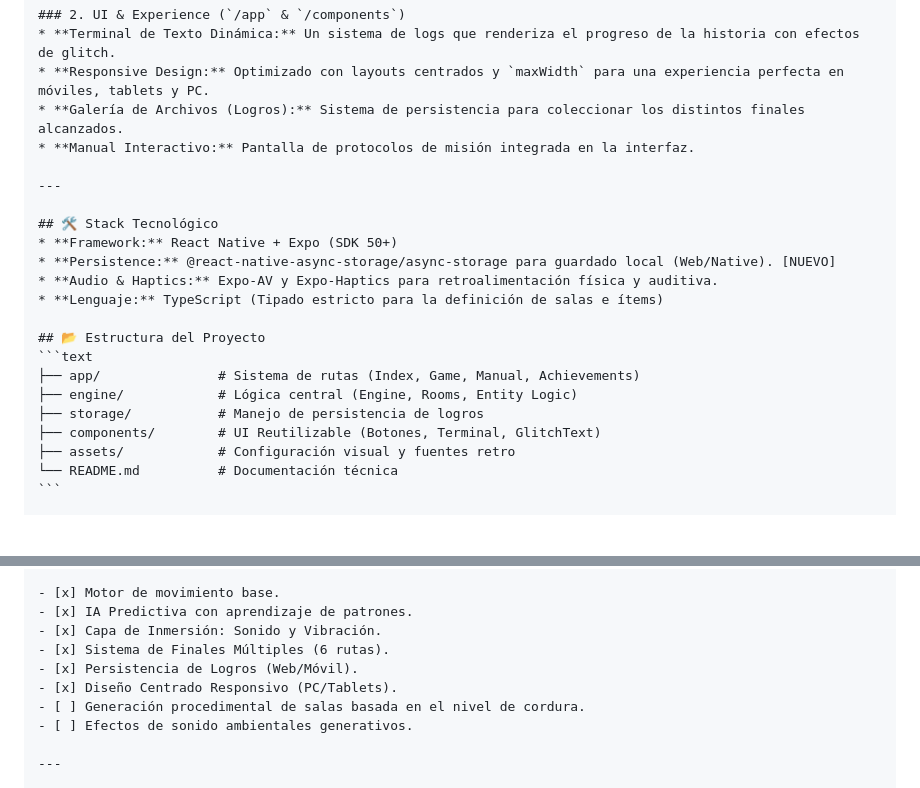
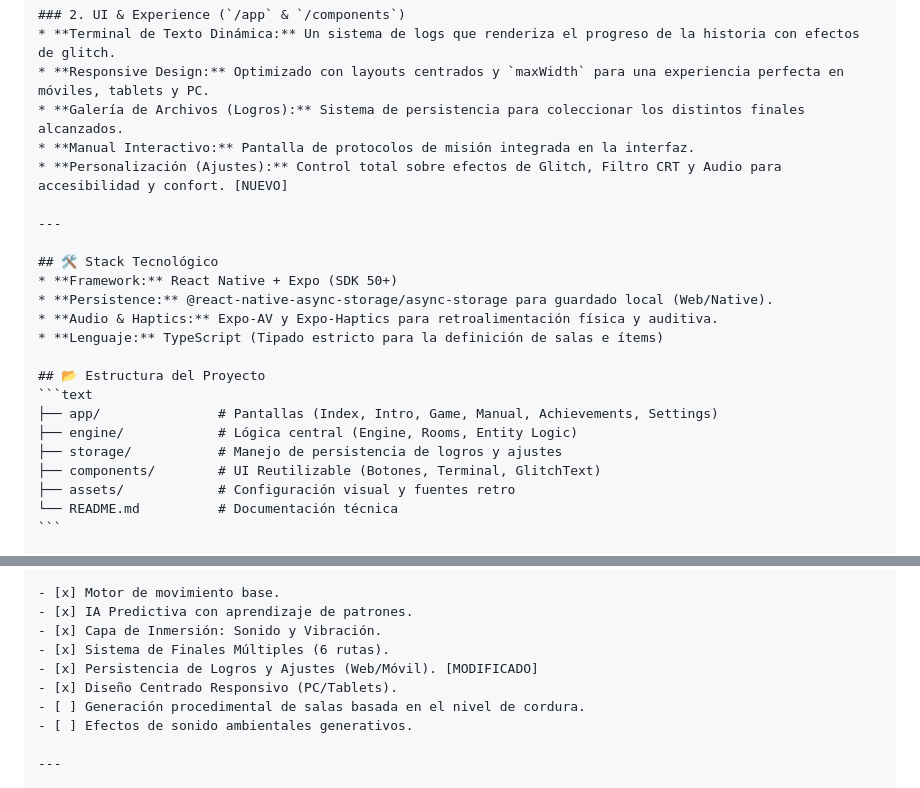
Before and after one commit to neryad/instalation, a Markdown page: README.md, 2 parts joined by grey strips. Drawn GitHub-style; blank space fills up the shorter version.

````diff
--- a/README.md
+++ b/README.md
@@ -35,20 +35,21 @@ El núcleo del juego gestiona:
 * **Responsive Design:** Optimizado con layouts centrados y `maxWidth` para una experiencia perfecta en móviles, tablets y PC.
 * **Galería de Archivos (Logros):** Sistema de persistencia para coleccionar los distintos finales alcanzados.
 * **Manual Interactivo:** Pantalla de protocolos de misión integrada en la interfaz.
+* **Personalización (Ajustes):** Control total sobre efectos de Glitch, Filtro CRT y Audio para accesibilidad y confort. [NUEVO]
 
 ---
 
 ## 🛠️ Stack Tecnológico
 * **Framework:** React Native + Expo (SDK 50+)
-* **Persistence:** @react-native-async-storage/async-storage para guardado local (Web/Native). [NUEVO]
+* **Persistence:** @react-native-async-storage/async-storage para guardado local (Web/Native).
 * **Audio & Haptics:** Expo-AV y Expo-Haptics para retroalimentación física y auditiva.
 * **Lenguaje:** TypeScript (Tipado estricto para la definición de salas e ítems)
 
 ## 📂 Estructura del Proyecto
 ```text
-├── app/               # Sistema de rutas (Index, Game, Manual, Achievements)
+├── app/               # Pantallas (Index, Intro, Game, Manual, Achievements, Settings)
 ├── engine/            # Lógica central (Engine, Rooms, Entity Logic)
-├── storage/           # Manejo de persistencia de logros
+├── storage/           # Manejo de persistencia de logros y ajustes
 ├── components/        # UI Reutilizable (Botones, Terminal, GlitchText)
 ├── assets/            # Configuración visual y fuentes retro
 └── README.md          # Documentación técnica
@@ -93,7 +94,7 @@ El sistema utiliza una interfaz de botones contextuales que aparecen según la s
 - [x] IA Predictiva con aprendizaje de patrones.
 - [x] Capa de Inmersión: Sonido y Vibración.
 - [x] Sistema de Finales Múltiples (6 rutas).
-- [x] Persistencia de Logros (Web/Móvil).
+- [x] Persistencia de Logros y Ajustes (Web/Móvil). [MODIFICADO]
 - [x] Diseño Centrado Responsivo (PC/Tablets).
 - [ ] Generación procedimental de salas basada en el nivel de cordura.
 - [ ] Efectos de sonido ambientales generativos.
````
